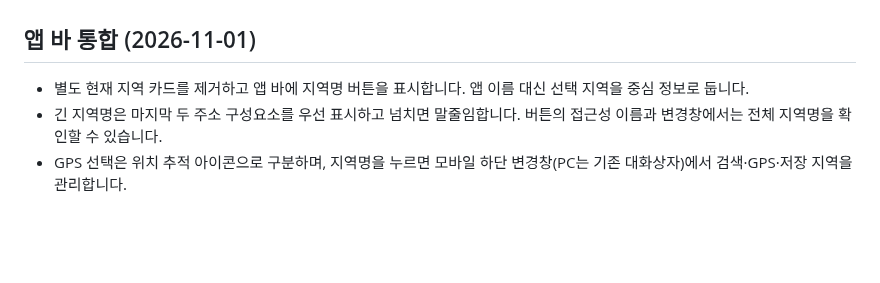
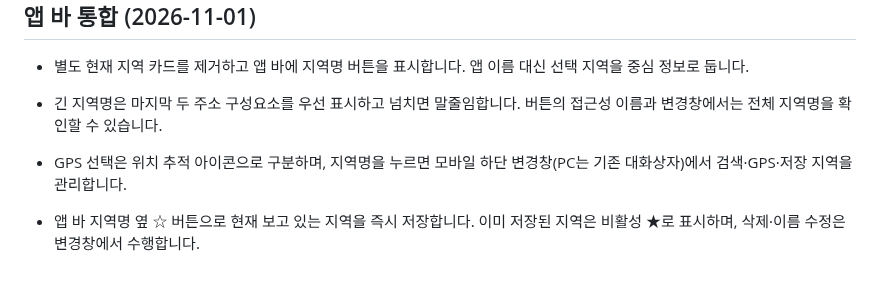
Before and after one commit to softm/weatherhannun, a Markdown page: docs/LOCATION-UX.md, the part around the change. Drawn GitHub-style; blank space fills up the shorter version.

Commit message:
20261101_docs_상단 지역 바로 저장 안내

```diff
--- a/docs/LOCATION-UX.md
+++ b/docs/LOCATION-UX.md
@@ -110,3 +110,5 @@ node --check location-manager.js
 - 별도 현재 지역 카드를 제거하고 앱 바에 지역명 버튼을 표시합니다. 앱 이름 대신 선택 지역을 중심 정보로 둡니다.
 - 긴 지역명은 마지막 두 주소 구성요소를 우선 표시하고 넘치면 말줄임합니다. 버튼의 접근성 이름과 변경창에서는 전체 지역명을 확인할 수 있습니다.
 - GPS 선택은 위치 추적 아이콘으로 구분하며, 지역명을 누르면 모바일 하단 변경창(PC는 기존 대화상자)에서 검색·GPS·저장 지역을 관리합니다.
+
+- 앱 바 지역명 옆 ☆ 버튼으로 현재 보고 있는 지역을 즉시 저장합니다. 이미 저장된 지역은 비활성 ★로 표시하며, 삭제·이름 수정은 변경창에서 수행합니다.
```
